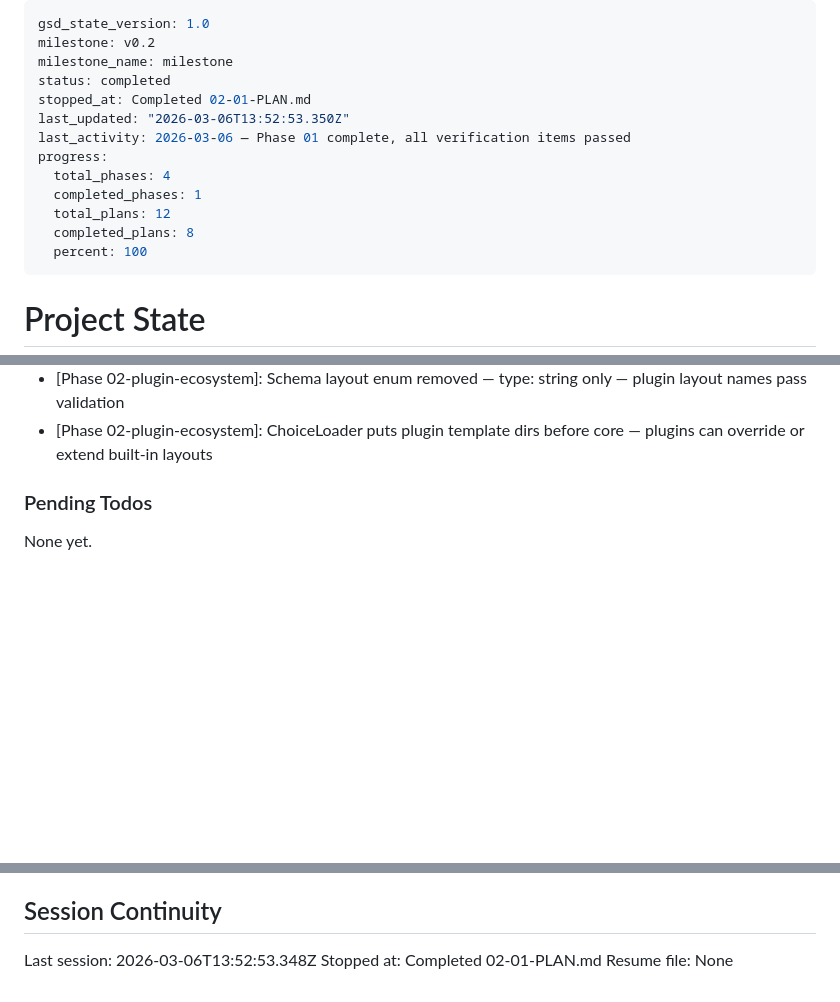
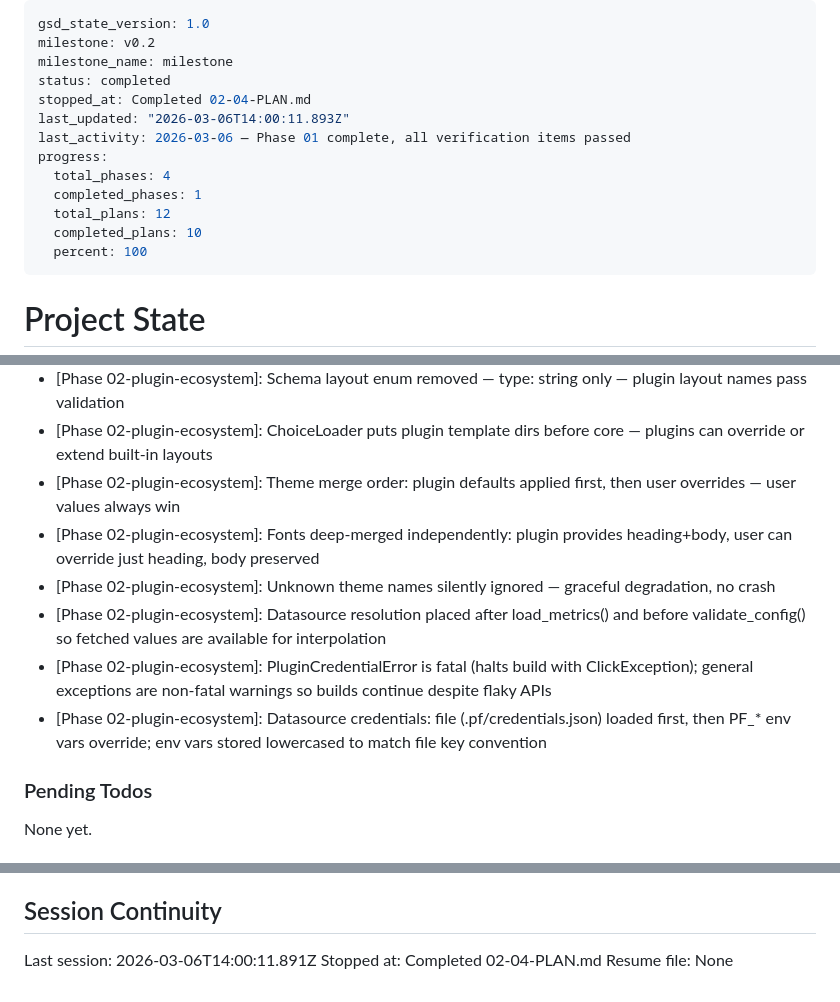
Before and after one commit to TerminalGambit/presentation-framework, a Markdown page: .planning/STATE.md, 3 parts joined by grey strips. Rendered like a GitHub page; blank space fills up the shorter version.

```diff
--- a/.planning/STATE.md
+++ b/.planning/STATE.md
@@ -3,14 +3,14 @@ gsd_state_version: 1.0
 milestone: v0.2
 milestone_name: milestone
 status: completed
-stopped_at: Completed 02-01-PLAN.md
-last_updated: "2026-03-06T13:52:53.350Z"
+stopped_at: Completed 02-04-PLAN.md
+last_updated: "2026-03-06T14:00:11.893Z"
 last_activity: 2026-03-06 — Phase 01 complete, all verification items passed
 progress:
   total_phases: 4
   completed_phases: 1
   total_plans: 12
-  completed_plans: 8
+  completed_plans: 10
   percent: 100
 ---
 
@@ -89,6 +91,12 @@ Recent decisions affecting current work:
 - [Phase 02-plugin-ecosystem]: PluginRegistry.discover() called in PresentationBuilder.__init__ with project_dir=config_path.parent — automatic, zero-config for users
 - [Phase 02-plugin-ecosystem]: Schema layout enum removed — type: string only — plugin layout names pass validation
 - [Phase 02-plugin-ecosystem]: ChoiceLoader puts plugin template dirs before core — plugins can override or extend built-in layouts
+- [Phase 02-plugin-ecosystem]: Theme merge order: plugin defaults applied first, then user overrides — user values always win
+- [Phase 02-plugin-ecosystem]: Fonts deep-merged independently: plugin provides heading+body, user can override just heading, body preserved
+- [Phase 02-plugin-ecosystem]: Unknown theme names silently ignored — graceful degradation, no crash
+- [Phase 02-plugin-ecosystem]: Datasource resolution placed after load_metrics() and before validate_config() so fetched values are available for interpolation
+- [Phase 02-plugin-ecosystem]: PluginCredentialError is fatal (halts build with ClickException); general exceptions are non-fatal warnings so builds continue despite flaky APIs
+- [Phase 02-plugin-ecosystem]: Datasource credentials: file (.pf/credentials.json) loaded first, then PF_* env vars override; env vars stored lowercased to match file key convention
 
 ### Pending Todos
 
@@ -101,6 +109,6 @@ None yet.
 
 ## Session Continuity
 
-Last session: 2026-03-06T13:52:53.348Z
-Stopped at: Completed 02-01-PLAN.md
+Last session: 2026-03-06T14:00:11.891Z
+Stopped at: Completed 02-04-PLAN.md
 Resume file: None
```
Also changed, not shown: other parts of .planning/STATE.md (+2 -0 lines), .planning/REQUIREMENTS.md (+4 -4 lines), 1 other file.
